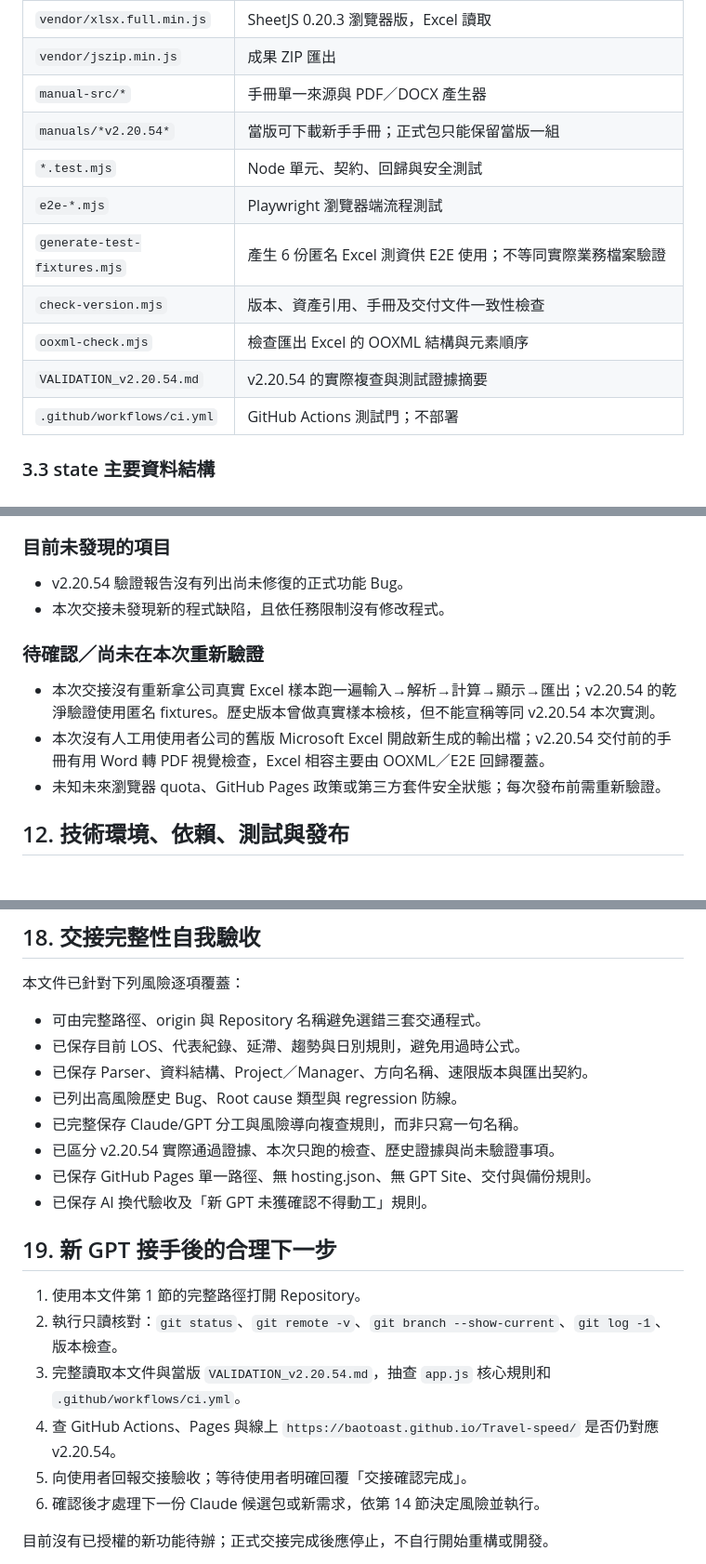
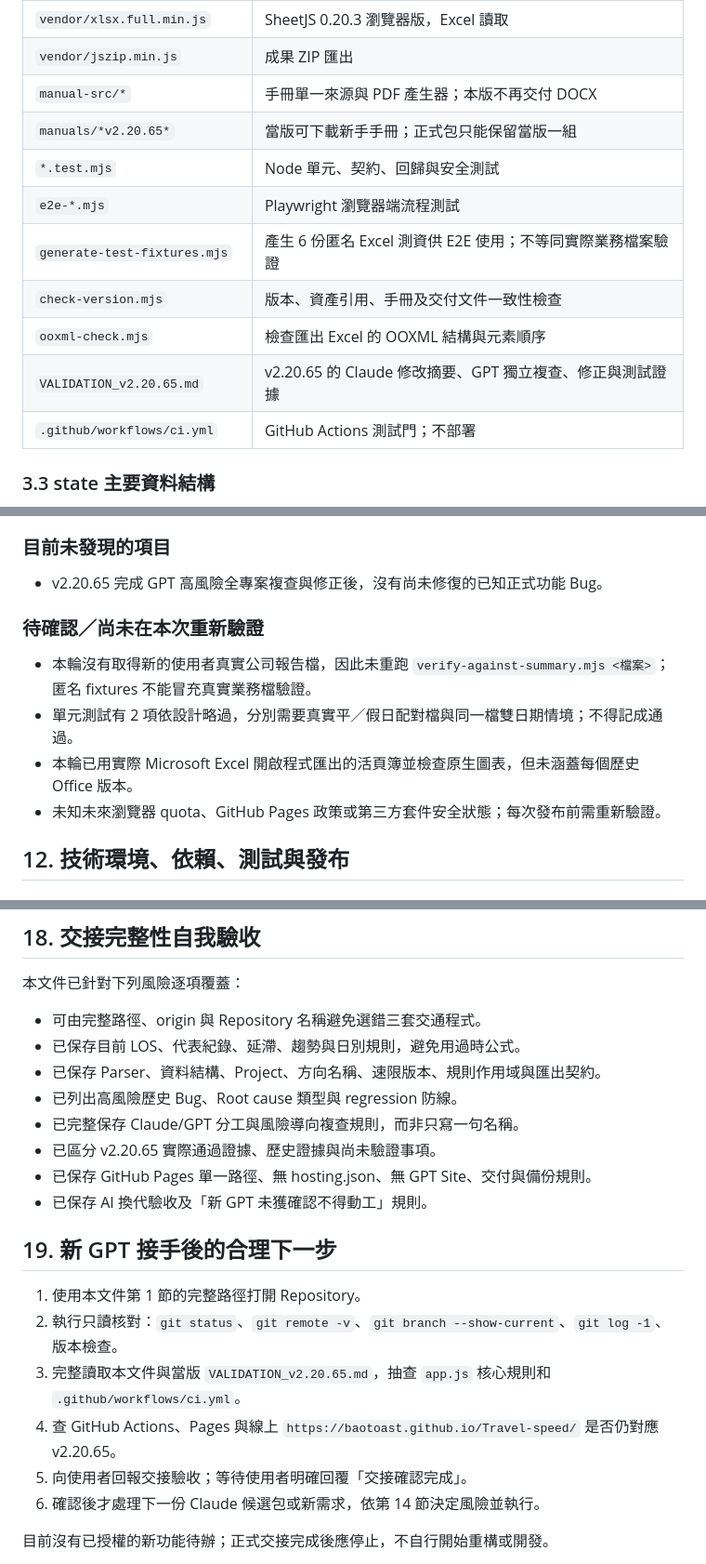
Before and after one commit to BaoToast/Travel-speed, a Markdown page: PROJECT_HANDOFF.md, 3 parts joined by grey strips. Shown at 93% size. Drawn GitHub-style.

```diff
--- a/PROJECT_HANDOFF.md
+++ b/PROJECT_HANDOFF.md
@@ -74,14 +75,14 @@
 | `quality-extension.js` | 來源追溯、匯入品質、速限版本、異常規則、成果交付、操作復原等擴充；其二次 Excel 解析必須使用與主 parser 相同的安全選項 |
 | `vendor/xlsx.full.min.js` | SheetJS 0.20.3 瀏覽器版，Excel 讀取 |
 | `vendor/jszip.min.js` | 成果 ZIP 匯出 |
-| `manual-src/*` | 手冊單一來源與 PDF／DOCX 產生器 |
-| `manuals/*v2.20.54*` | 當版可下載新手手冊；正式包只能保留當版一組 |
+| `manual-src/*` | 手冊單一來源與 PDF 產生器；本版不再交付 DOCX |
+| `manuals/*v2.20.65*` | 當版可下載新手手冊；正式包只能保留當版一組 |
 | `*.test.mjs` | Node 單元、契約、回歸與安全測試 |
 | `e2e-*.mjs` | Playwright 瀏覽器端流程測試 |
 | `generate-test-fixtures.mjs` | 產生 6 份匿名 Excel 測資供 E2E 使用；不等同實際業務檔案驗證 |
 | `check-version.mjs` | 版本、資產引用、手冊及交付文件一致性檢查 |
 | `ooxml-check.mjs` | 檢查匯出 Excel 的 OOXML 結構與元素順序 |
-| `VALIDATION_v2.20.54.md` | v2.20.54 的實際複查與測試證據摘要 |
+| `VALIDATION_v2.20.65.md` | v2.20.65 的 Claude 修改摘要、GPT 獨立複查、修正與測試證據 |
 | `.github/workflows/ci.yml` | GitHub Actions 測試門；不部署 |
 
 ### 3.3 state 主要資料結構
@@ -283,13 +285,13 @@
 
 ### 目前未發現的項目
 
-- v2.20.54 驗證報告沒有列出尚未修復的正式功能 Bug。
-- 本次交接未發現新的程式缺陷，且依任務限制沒有修改程式。
+- v2.20.65 完成 GPT 高風險全專案複查與修正後，沒有尚未修復的已知正式功能 Bug。
 
 ### 待確認／尚未在本次重新驗證
 
-- 本次交接沒有重新拿公司真實 Excel 樣本跑一遍輸入→解析→計算→顯示→匯出；v2.20.54 的乾淨驗證使用匿名 fixtures。歷史版本曾做真實樣本檢核，但不能宣稱等同 v2.20.54 本次實測。
-- 本次沒有人工用使用者公司的舊版 Microsoft Excel 開啟新生成的輸出檔；v2.20.54 交付前的手冊有用 Word 轉 PDF 視覺檢查，Excel 相容主要由 OOXML／E2E 回歸覆蓋。
+- 本輪沒有取得新的使用者真實公司報告檔，因此未重跑 `verify-against-summary.mjs <檔案>`；匿名 fixtures 不能冒充真實業務檔驗證。
+- 單元測試有 2 項依設計略過，分別需要真實平／假日配對檔與同一檔雙日期情境；不得記成通過。
+- 本輪已用實際 Microsoft Excel 開啟程式匯出的活頁簿並檢查原生圖表，但未涵蓋每個歷史 Office 版本。
 - 未知未來瀏覽器 quota、GitHub Pages 政策或第三方套件安全狀態；每次發布前需重新驗證。
 
 ## 12. 技術環境、依賴、測試與發布
@@ -441,10 +443,10 @@ GPT 不得因 Claude 宣稱「已完成／已測試」或只改某些檔案，
 
 - 可由完整路徑、origin 與 Repository 名稱避免選錯三套交通程式。
 - 已保存目前 LOS、代表紀錄、延滯、趨勢與日別規則，避免用過時公式。
-- 已保存 Parser、資料結構、Project／Manager、方向名稱、速限版本與匯出契約。
+- 已保存 Parser、資料結構、Project、方向名稱、速限版本、規則作用域與匯出契約。
 - 已列出高風險歷史 Bug、Root cause 類型與 regression 防線。
 - 已完整保存 Claude/GPT 分工與風險導向複查規則，而非只寫一句名稱。
-- 已區分 v2.20.54 實際通過證據、本次只跑的檢查、歷史證據與尚未驗證事項。
+- 已區分 v2.20.65 實際通過證據、歷史證據與尚未驗證事項。
 - 已保存 GitHub Pages 單一路徑、無 hosting.json、無 GPT Site、交付與備份規則。
 - 已保存 AI 換代驗收及「新 GPT 未獲確認不得動工」規則。
 
@@ -452,8 +454,8 @@ GPT 不得因 Claude 宣稱「已完成／已測試」或只改某些檔案，
 
 1. 使用本文件第 1 節的完整路徑打開 Repository。
 2. 執行只讀核對：`git status`、`git remote -v`、`git branch --show-current`、`git log -1`、版本檢查。
-3. 完整讀取本文件與當版 `VALIDATION_v2.20.54.md`，抽查 `app.js` 核心規則和 `.github/workflows/ci.yml`。
-4. 查 GitHub Actions、Pages 與線上 `https://baotoast.github.io/Travel-speed/` 是否仍對應 v2.20.54。
+3. 完整讀取本文件與當版 `VALIDATION_v2.20.65.md`，抽查 `app.js` 核心規則和 `.github/workflows/ci.yml`。
+4. 查 GitHub Actions、Pages 與線上 `https://baotoast.github.io/Travel-speed/` 是否仍對應 v2.20.65。
 5. 向使用者回報交接驗收；等待使用者明確回覆「交接確認完成」。
 6. 確認後才處理下一份 Claude 候選包或新需求，依第 14 節決定風險並執行。
 
```
Also changed, not shown: other parts of PROJECT_HANDOFF.md (+40 -38 lines).
